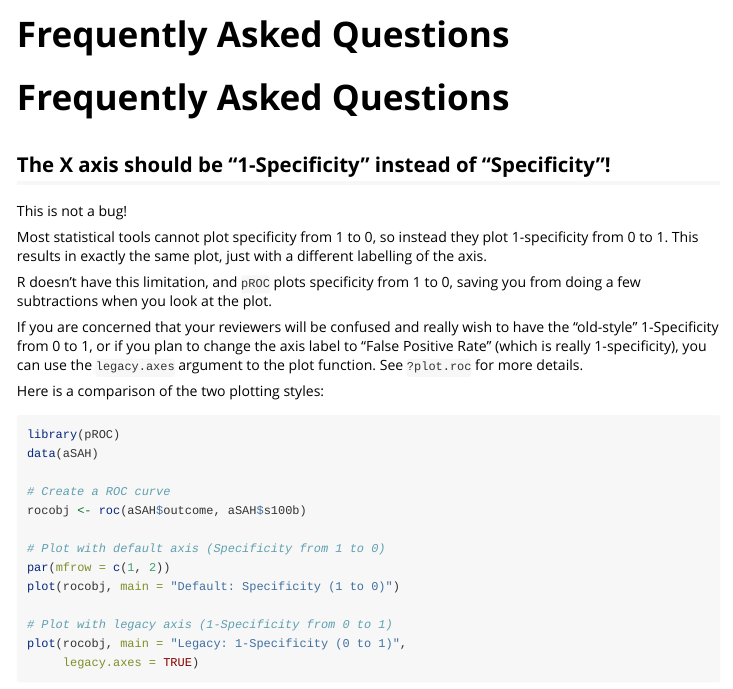
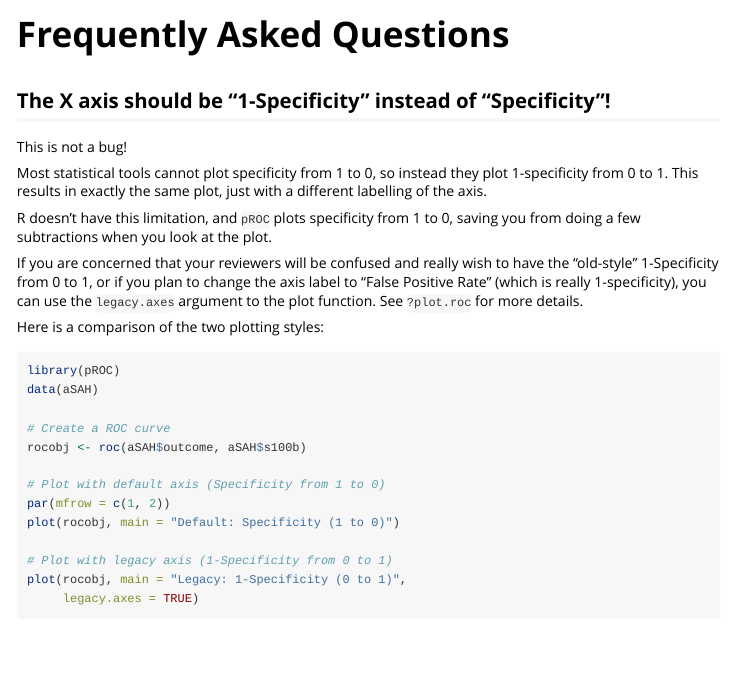
Before and after one commit to xrobin/pROC, an R Markdown document (vignettes/FAQ.Rmd): the page in a window 1100 px wide, from its top. Rendered offline with R 4.5, knitr and Pandoc, with nearby package versions.

Commit message:
Remove duplicated title in vignette

````diff
--- a/vignettes/FAQ.Rmd
+++ b/vignettes/FAQ.Rmd
@@ -15,8 +15,6 @@ knitr::opts_chunk$set(
   warning = FALSE
 )
 ```
-
-# Frequently Asked Questions
 
 ## The X axis should be "1-Specificity" instead of "Specificity"!
 
````
